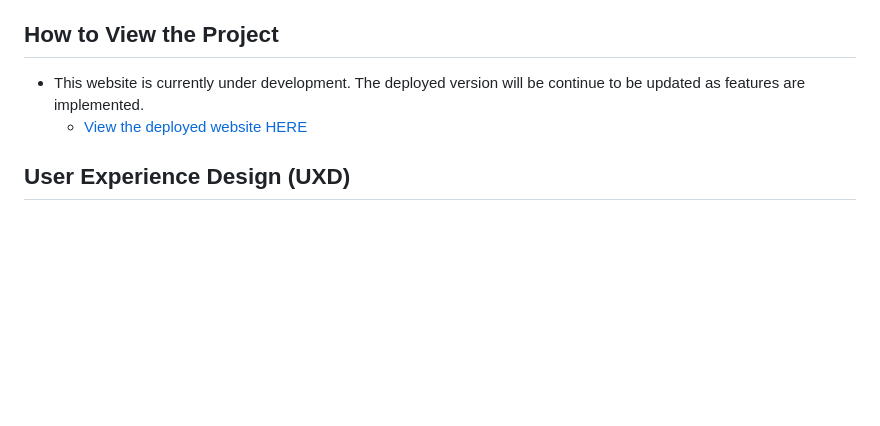
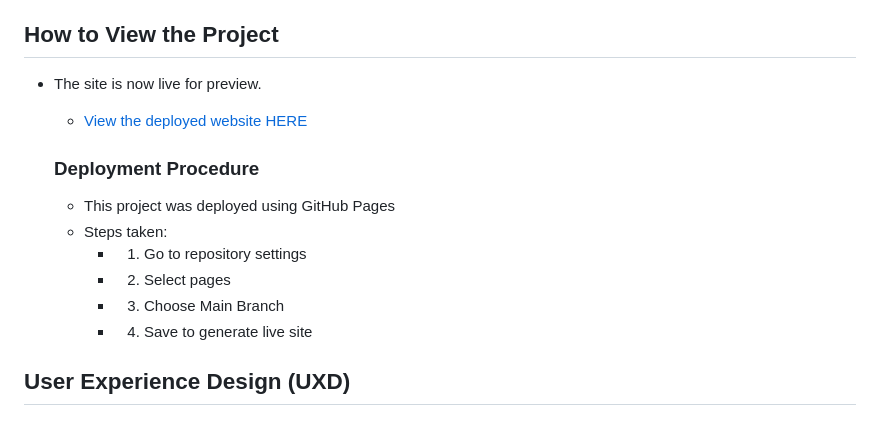
Before and after one commit to thanushsutharsan/travel-eelam, a Markdown page: README.md, the part around the change. GitHub-like rendering; blank space fills up the shorter version.

Commit message:
docs: update live website status and add deployment procedure in README.md file

```diff
--- a/README.md
+++ b/README.md
@@ -14,8 +14,17 @@ This website is a travel showcase and guide of my roots, inspired by where my pa
 
 ## How to View the Project
 
-- This website is currently under development. The deployed version will be continue to be updated as features are implemented.
+- The site is now live for preview.
+
   - [View the deployed website HERE](https://thanushsutharsan.github.io/travel-eelam/)
+
+  ### Deployment Procedure
+  - This project was deployed using GitHub Pages
+  -  Steps taken:
+     - 1. Go to repository settings
+     - 2. Select pages
+     - 3.  Choose Main Branch
+     - 4. Save to generate live site
 
 ## User Experience Design (UXD)
 
```
